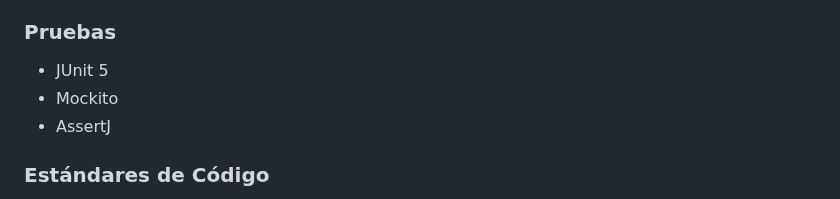
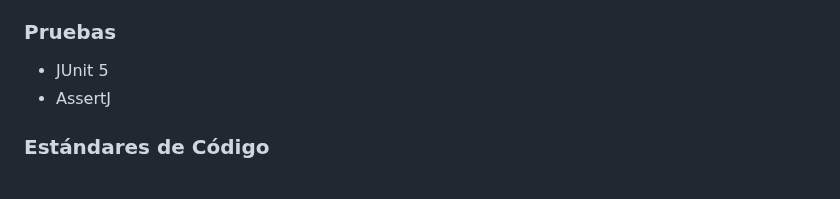
Before and after one commit to mrocabado/web-scrape, a Markdown page: README.md, the part around the change. GitHub-like rendering.

```diff
--- a/README.md
+++ b/README.md
@@ -109,7 +109,6 @@ jwebserver -d src/test/resources/webpage -p 8080
 ### Pruebas
 
 - JUnit 5
-- Mockito
 - AssertJ
 
 ### Estándares de Código
```
